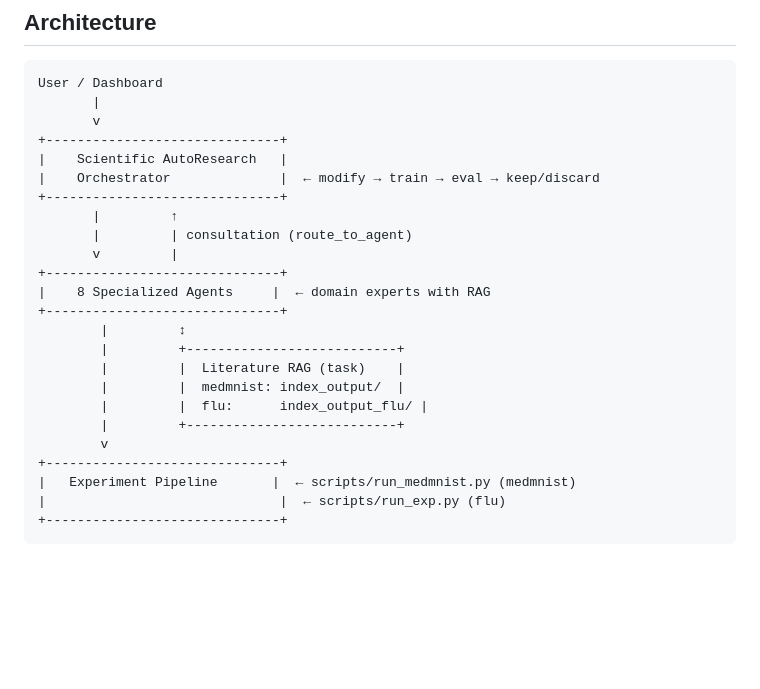
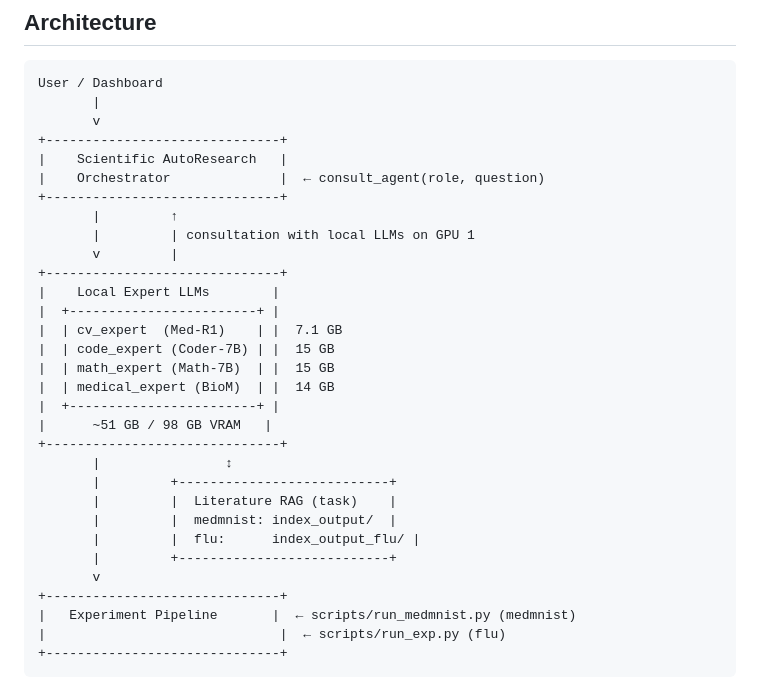
Before and after one commit to grmc1999/MLSS26_HACKATHON, a Markdown page: README.md, the part around the change. Drawn GitHub-style; blank space fills up the shorter version.

Commit message:
docs: update architecture diagram with local expert LLMs

```diff
--- a/README.md
+++ b/README.md
@@ -70,21 +70,28 @@ User / Dashboard
        v
 +------------------------------+
 |    Scientific AutoResearch   |
-|    Orchestrator              |  ← modify → train → eval → keep/discard
+|    Orchestrator              |  ← consult_agent(role, question)
 +------------------------------+
        |         ↑
-       |         | consultation (route_to_agent)
+       |         | consultation with local LLMs on GPU 1
        v         |
 +------------------------------+
-|    8 Specialized Agents     |  ← domain experts with RAG
+|    Local Expert LLMs        |
+|  +------------------------+ |
+|  | cv_expert  (Med-R1)    | |  7.1 GB
+|  | code_expert (Coder-7B) | |  15 GB
+|  | math_expert (Math-7B)  | |  15 GB
+|  | medical_expert (BioM)  | |  14 GB
+|  +------------------------+ |
+|      ~51 GB / 98 GB VRAM   |
 +------------------------------+
-        |         ↕
-        |         +---------------------------+
-        |         |  Literature RAG (task)    |
-        |         |  medmnist: index_output/  |
-        |         |  flu:      index_output_flu/ |
-        |         +---------------------------+
-        v
+       |                ↕
+       |         +---------------------------+
+       |         |  Literature RAG (task)    |
+       |         |  medmnist: index_output/  |
+       |         |  flu:      index_output_flu/ |
+       |         +---------------------------+
+       v
 +------------------------------+
 |   Experiment Pipeline       |  ← scripts/run_medmnist.py (medmnist)
 |                              |  ← scripts/run_exp.py (flu)
```
